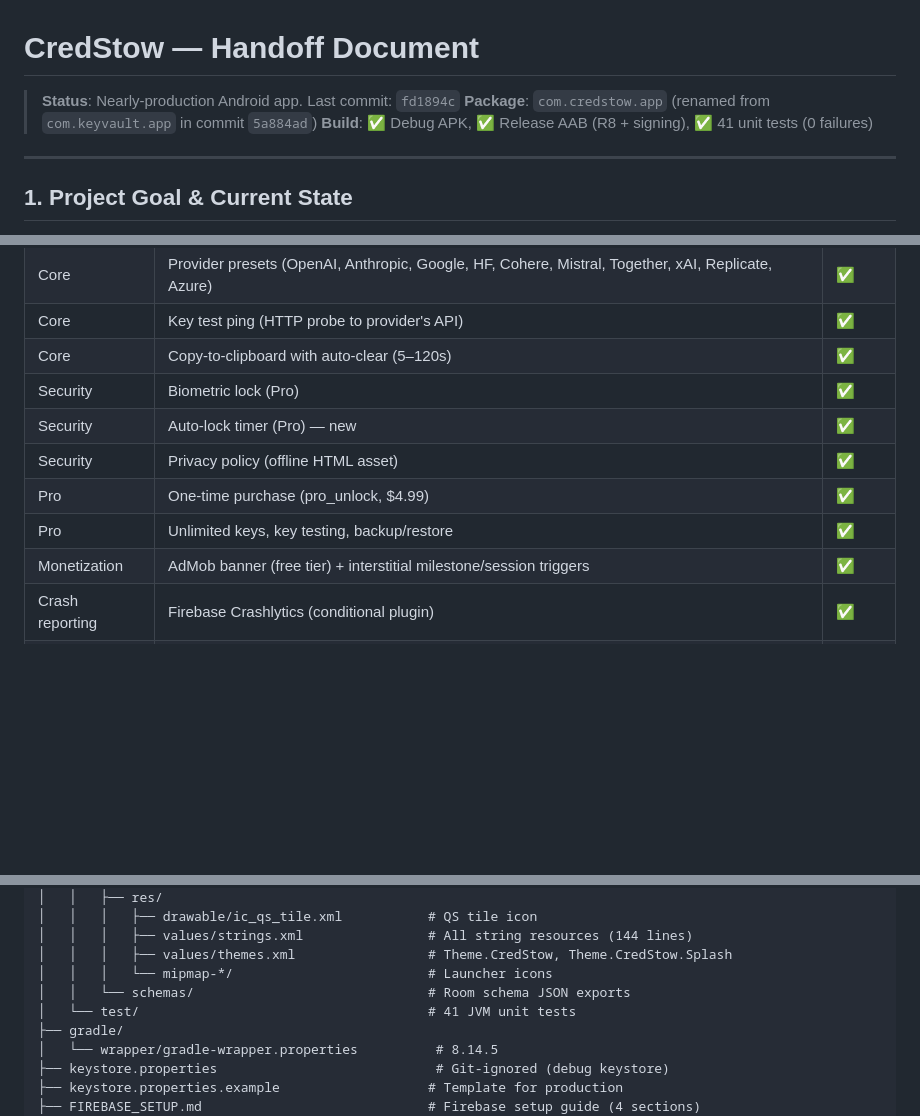
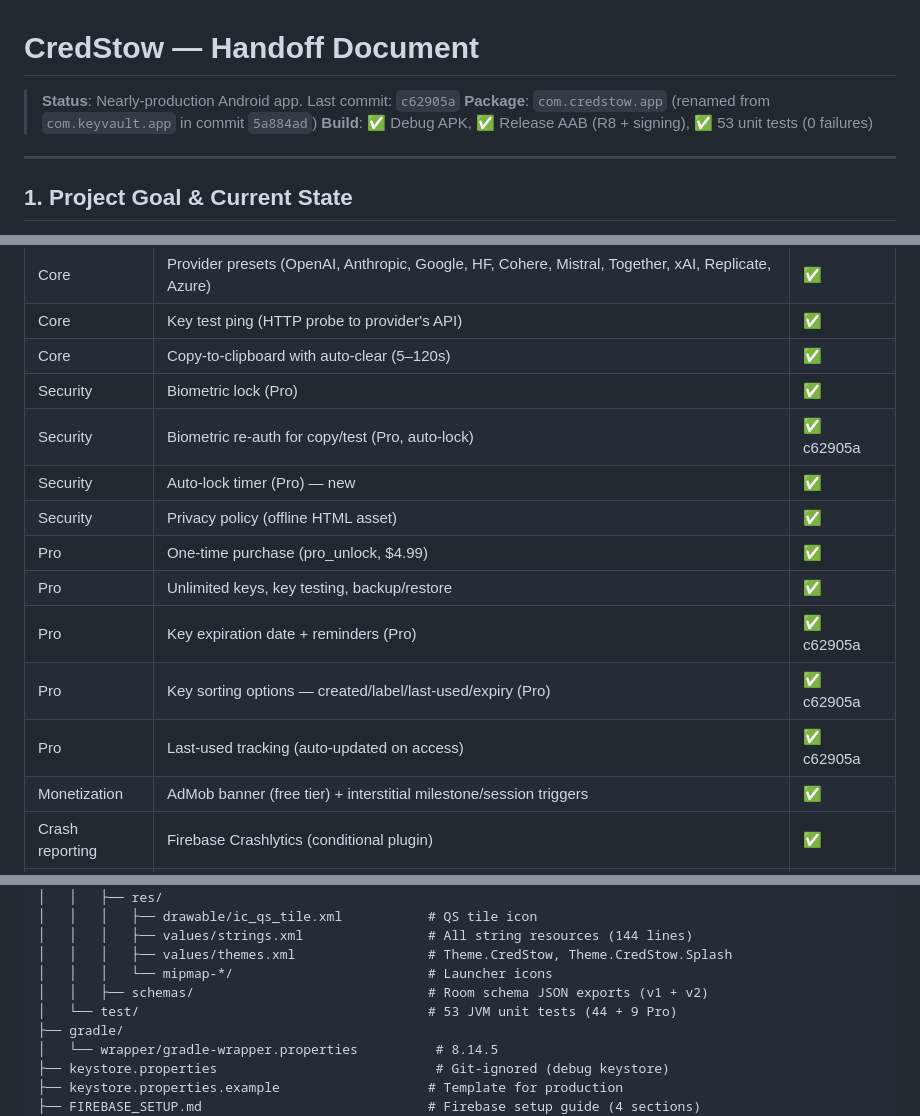
Before and after one commit to mac1dre81/CS, a Markdown page: HANDOFF.md, 3 parts joined by grey strips. GitHub-like rendering; blank space fills up the shorter version.

```diff
--- a/HANDOFF.md
+++ b/HANDOFF.md
@@ -1,8 +1,8 @@
 # CredStow — Handoff Document
 
-> **Status**: Nearly-production Android app. Last commit: `fd1894c`
+> **Status**: Nearly-production Android app. Last commit: `c62905a`
 > **Package**: `com.credstow.app` (renamed from `com.keyvault.app` in commit `5a884ad`)
-> **Build**: ✅ Debug APK, ✅ Release AAB (R8 + signing), ✅ 41 unit tests (0 failures)
+> **Build**: ✅ Debug APK, ✅ Release AAB (R8 + signing), ✅ 53 unit tests (0 failures)
 
 ---
 
@@ -27,10 +27,14 @@ is exclusively Play Store launch — no app features are missing.
 | Core | Key test ping (HTTP probe to provider's API) | ✅ |
 | Core | Copy-to-clipboard with auto-clear (5–120s) | ✅ |
 | Security | Biometric lock (Pro) | ✅ |
+| Security | Biometric re-auth for copy/test (Pro, auto-lock) | ✅ c62905a |
 | Security | Auto-lock timer (Pro) — new | ✅ |
 | Security | Privacy policy (offline HTML asset) | ✅ |
 | Pro | One-time purchase (pro_unlock, $4.99) | ✅ |
 | Pro | Unlimited keys, key testing, backup/restore | ✅ |
+| Pro | Key expiration date + reminders (Pro) | ✅ c62905a |
+| Pro | Key sorting options — created/label/last-used/expiry (Pro) | ✅ c62905a |
+| Pro | Last-used tracking (auto-updated on access) | ✅ c62905a |
 | Monetization | AdMob banner (free tier) + interstitial milestone/session triggers | ✅ |
 | Crash reporting | Firebase Crashlytics (conditional plugin) | ✅ |
 | DevOps | ProGuard/R8 (release), Room migrations, schema export | ✅ |
@@ -304,8 +351,8 @@ app/
 │   │   │   ├── values/strings.xml                # All string resources (144 lines)
 │   │   │   ├── values/themes.xml                 # Theme.CredStow, Theme.CredStow.Splash
 │   │   │   └── mipmap-*/                         # Launcher icons
-│   │   └── schemas/                              # Room schema JSON exports
-│   └── test/                                     # 41 JVM unit tests
+│   │   ├── schemas/                              # Room schema JSON exports (v1 + v2)
+│   └── test/                                     # 53 JVM unit tests (44 + 9 Pro)
 ├── gradle/
 │   └── wrapper/gradle-wrapper.properties          # 8.14.5
 ├── keystore.properties                            # Git-ignored (debug keystore)
```
Also changed, not shown: other parts of HANDOFF.md (+50 -7 lines).
